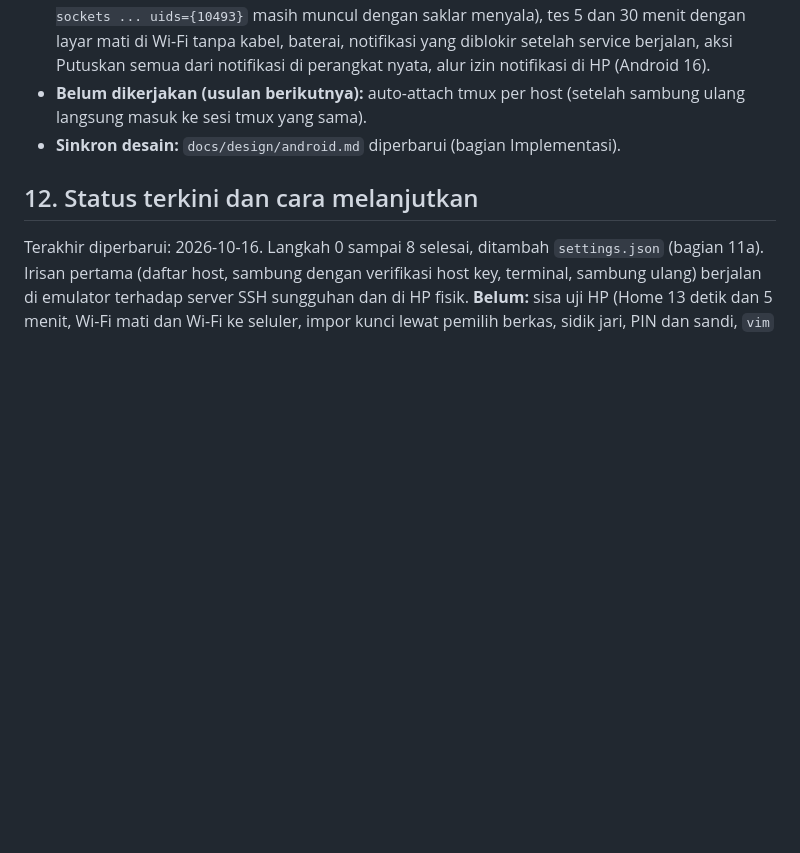
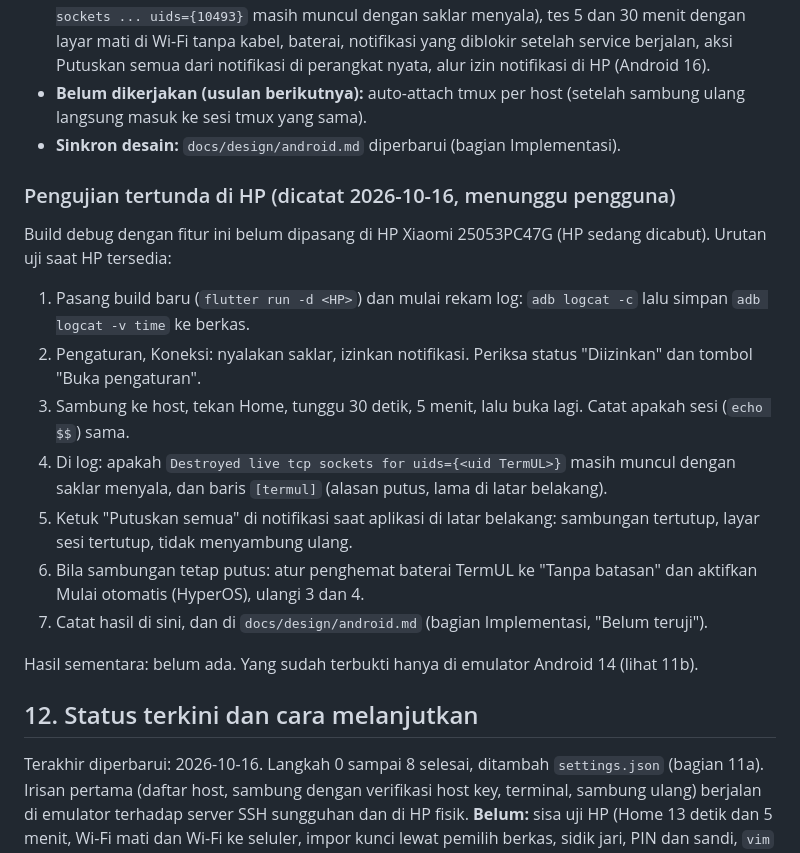
Before and after one commit to egateza/TermUL-Mobile, a Markdown page: docs/implementation-plan.md, the part around the change. GitHub-like rendering; blank space fills up the shorter version.

Commit message:
Catat daftar pengujian tertunda di HP untuk foreground service

```diff
--- a/docs/implementation-plan.md
+++ b/docs/implementation-plan.md
@@ -533,6 +533,20 @@ Cara mengubah di HP selama pengembangan (hanya build debug): `adb shell run-as i
 - **Belum dikerjakan (usulan berikutnya):** auto-attach tmux per host (setelah sambung ulang langsung masuk ke sesi tmux yang sama).
 - **Sinkron desain:** `docs/design/android.md` diperbarui (bagian Implementasi).
 
+### Pengujian tertunda di HP (dicatat 2026-10-16, menunggu pengguna)
+
+Build debug dengan fitur ini belum dipasang di HP Xiaomi 25053PC47G (HP sedang dicabut). Urutan uji saat HP tersedia:
+
+1. Pasang build baru (`flutter run -d <HP>`) dan mulai rekam log: `adb logcat -c` lalu simpan `adb logcat -v time` ke berkas.
+2. Pengaturan, Koneksi: nyalakan saklar, izinkan notifikasi. Periksa status "Diizinkan" dan tombol "Buka pengaturan".
+3. Sambung ke host, tekan Home, tunggu 30 detik, 5 menit, lalu buka lagi. Catat apakah sesi (`echo $$`) sama.
+4. Di log: apakah `Destroyed live tcp sockets for uids={<uid TermUL>}` masih muncul dengan saklar menyala, dan baris `[termul]` (alasan putus, lama di latar belakang).
+5. Ketuk "Putuskan semua" di notifikasi saat aplikasi di latar belakang: sambungan tertutup, layar sesi tertutup, tidak menyambung ulang.
+6. Bila sambungan tetap putus: atur penghemat baterai TermUL ke "Tanpa batasan" dan aktifkan Mulai otomatis (HyperOS), ulangi 3 dan 4.
+7. Catat hasil di sini, dan di `docs/design/android.md` (bagian Implementasi, "Belum teruji").
+
+Hasil sementara: belum ada. Yang sudah terbukti hanya di emulator Android 14 (lihat 11b).
+
 ## 12. Status terkini dan cara melanjutkan
 
 Terakhir diperbarui: 2026-10-16. Langkah 0 sampai 8 selesai, ditambah `settings.json` (bagian 11a). Irisan pertama (daftar host, sambung dengan verifikasi host key, terminal, sambung ulang) berjalan di emulator terhadap server SSH sungguhan dan di HP fisik. **Belum:** sisa uji HP (Home 13 detik dan 5 menit, Wi-Fi mati dan Wi-Fi ke seluler, impor kunci lewat pemilih berkas, sidik jari, PIN dan sandi, `vim` dan `tmux`, hasil sambung ulang di HP), HP tanpa kunci layar (`none`), `keyboard-interactive`, animasi keyboard (belum diukur). **Menu setting** (ukuran huruf dan tinggi baris) selesai dan dicoba di HP. **Di luar irisan pertama:** seleksi dan salin teks, tempel, status host online/offline, profil agen, ekspor profil KEY ke desktop (10.2 nomor 1), foreground service. **Tindakan:** pembersihan sumber daya sementara (daftar di bawah, butuh persetujuan pengguna) dan sinkron desain: salinan lokal `docs/design/` dan kedua artifact sudah memuat penguncian tiga tingkat, warna ANSI magenta dan sian, konfirmasi memutus, sambung ulang otomatis sekali, tinggi baris terminal 1,3, komponen `Stepper`, dan layar Pengaturan (prototipe `Settings`), (lihat `docs/design/SUMBER.md`). `PRIVATE_KEY_PEM` kode 5 hanya dicatat di dokumen ini, belum di desain.
```
